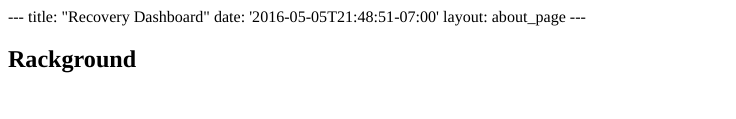
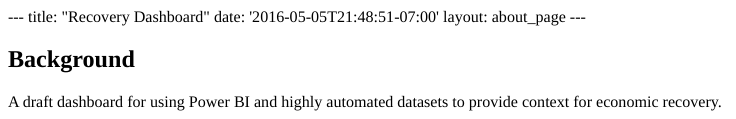
Before and after one commit to gzrcm/Known_Unknowns, an R Markdown document (content/Recovery.Rmd): the page in a window 1100 px wide, from its top. The pictures show the output file content/Recovery.html that the author committed with the source, opened offline.

Commit message:
Recovery Write up fix

```diff
--- a/content/Recovery.Rmd
+++ b/content/Recovery.Rmd
@@ -4,8 +4,8 @@ date: '2016-05-05T21:48:51-07:00'
 layout: about_page
 ---
 
-## Rackground
+## Background
 
-
+A draft dashboard for using Power BI and highly automated datasets to provide context for economic recovery.
 
 <iframe width="875" height="1140" src="https://app.powerbi.com/reportEmbed?reportId=d19b50b3-bb38-4808-9160-9c90e79fb989&autoAuth=true&ctid=20006220-1c6a-4bd2-9453-f868cc644b3f&config=eyJjbHVzdGVyVXJsIjoiaHR0cHM6Ly93YWJpLXVrLXNvdXRoLWItcHJpbWFyeS1yZWRpcmVjdC5hbmFseXNpcy53aW5kb3dzLm5ldC8ifQ%3D%3D&filterPaneEnabled=false" frameborder="0" allowFullScreen="true"></iframe>
```
Also changed, not shown: content/Recovery.html.
